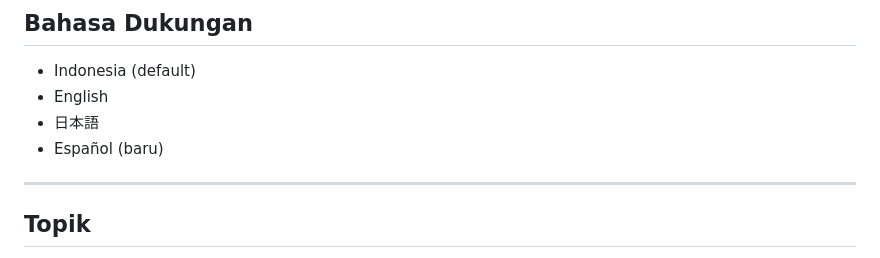
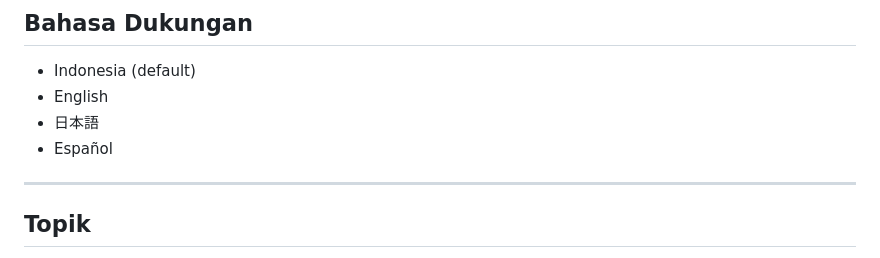
Before and after one commit to asfaraguest/shisen, a Markdown page: README.md, the part around the change. Rendered like a GitHub page.

Commit message:
docs: rapikan bahasa dukungan di README agar tetap ringkas dan humble

```diff
--- a/README.md
+++ b/README.md
@@ -93,7 +93,7 @@ Output akan tersedia di:
 - Indonesia (default)
 - English
 - 日本語
-- Español (baru)
+- Español
 
 ---
 
```
